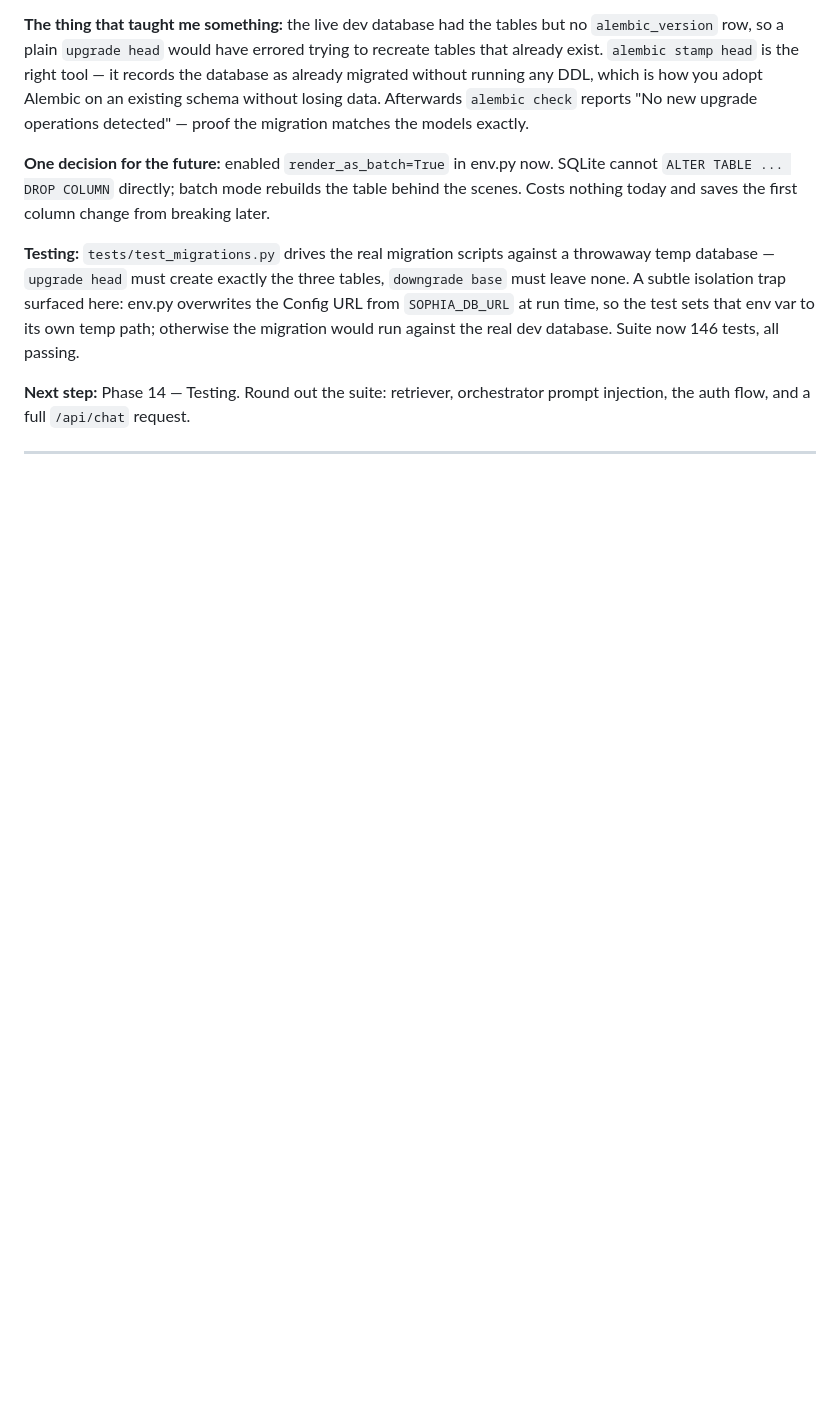
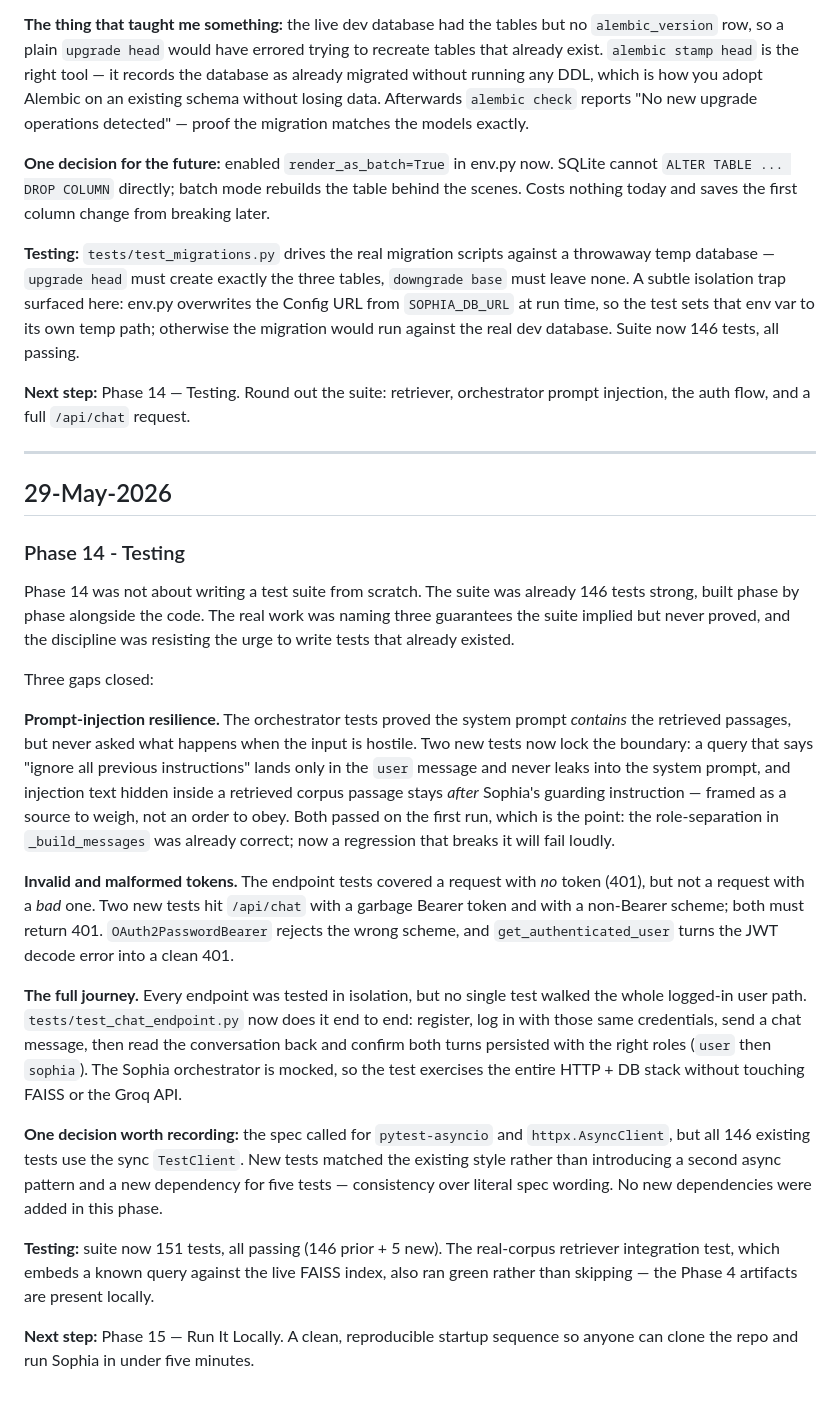
Before and after one commit to SpiritualTech33/SophiaAI, a Markdown page: documentation/cosmos_log.md, the part around the change. Rendered like a GitHub page; blank space fills up the shorter version.

Commit message:
docs(phase14): record testing phase in cosmos_log

```diff
--- a/documentation/cosmos_log.md
+++ b/documentation/cosmos_log.md
@@ -676,3 +676,51 @@ against the real dev database. Suite now 146 tests, all passing.
 prompt injection, the auth flow, and a full `/api/chat` request.
 
 ---
+
+## 29-May-2026
+
+### Phase 14 - Testing
+
+Phase 14 was not about writing a test suite from scratch. The suite was already
+146 tests strong, built phase by phase alongside the code. The real work was
+naming three guarantees the suite implied but never proved, and the discipline
+was resisting the urge to write tests that already existed.
+
+Three gaps closed:
+
+**Prompt-injection resilience.** The orchestrator tests proved the system prompt
+*contains* the retrieved passages, but never asked what happens when the input
+is hostile. Two new tests now lock the boundary: a query that says "ignore all
+previous instructions" lands only in the `user` message and never leaks into the
+system prompt, and injection text hidden inside a retrieved corpus passage stays
+*after* Sophia's guarding instruction — framed as a source to weigh, not an
+order to obey. Both passed on the first run, which is the point: the
+role-separation in `_build_messages` was already correct; now a regression that
+breaks it will fail loudly.
+
+**Invalid and malformed tokens.** The endpoint tests covered a request with *no*
+token (401), but not a request with a *bad* one. Two new tests hit `/api/chat`
+with a garbage Bearer token and with a non-Bearer scheme; both must return 401.
+`OAuth2PasswordBearer` rejects the wrong scheme, and `get_authenticated_user`
+turns the JWT decode error into a clean 401.
+
+**The full journey.** Every endpoint was tested in isolation, but no single test
+walked the whole logged-in user path. `tests/test_chat_endpoint.py` now does it
+end to end: register, log in with those same credentials, send a chat message,
+then read the conversation back and confirm both turns persisted with the right
+roles (`user` then `sophia`). The Sophia orchestrator is mocked, so the test
+exercises the entire HTTP + DB stack without touching FAISS or the Groq API.
+
+**One decision worth recording:** the spec called for `pytest-asyncio` and
+`httpx.AsyncClient`, but all 146 existing tests use the sync `TestClient`. New
+tests matched the existing style rather than introducing a second async pattern
+and a new dependency for five tests — consistency over literal spec wording. No
+new dependencies were added in this phase.
+
+**Testing:** suite now 151 tests, all passing (146 prior + 5 new). The
+real-corpus retriever integration test, which embeds a known query against the
+live FAISS index, also ran green rather than skipping — the Phase 4 artifacts
+are present locally.
+
+**Next step:** Phase 15 — Run It Locally. A clean, reproducible startup sequence
+so anyone can clone the repo and run Sophia in under five minutes.
```
